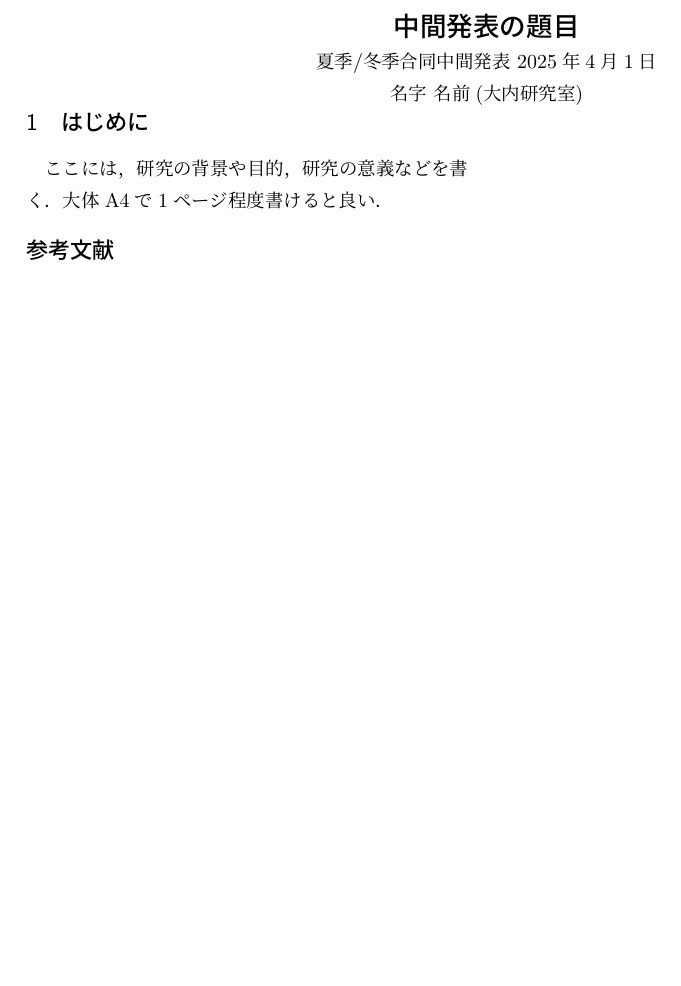
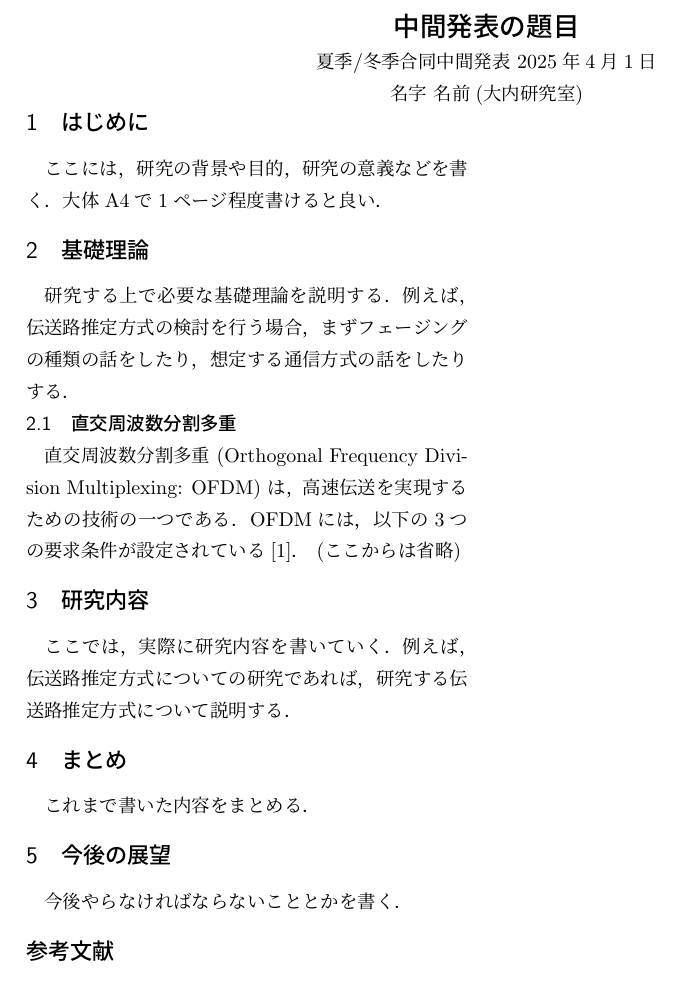
Before and after one commit to OhuchiLab/TeX_Templates, a LaTeX document (midterm-annoucement/template.tex): part of the page, cut so that both start at the same text, the shorter picture padded with empty space. Compiled offline with pLaTeX and dvipdfmx.

Commit message:
docs: ファイルを結合

```diff
--- a/midterm-annoucement/template.tex
+++ b/midterm-annoucement/template.tex
@@ -77,6 +77,10 @@
 % 読み込むときは，拡張子はいらない．ただ，章ごとに分けてもちゃんと
 % ファイル名は.texと末尾につけてtexファイルであることを明示すること．
 \input{01_introduction}
+\input{02_fundamental_theory}
+\input{03_research}
+\input{04_summary}
+\input{05_prospects}
 % (ここまで)=====
 
 % 参考文献
```
Also changed, not shown: midterm-annoucement/out/template.pdf (added).
